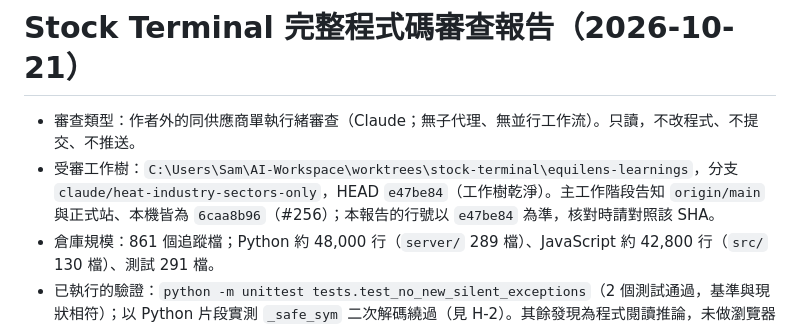
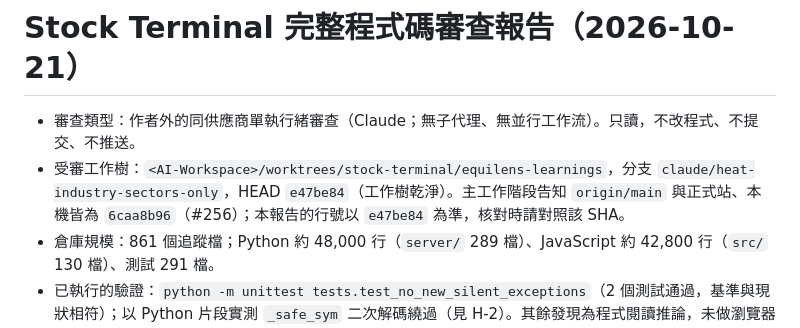
Before and after one commit to SamHuang68/AI_Stock, a Markdown page: docs/full-code-review-2026-10-21.md, the part around the change. GitHub-like rendering.

Commit message:
審查報告：以佔位路徑取代絕對使用者路徑（分享封存掃描）
Co-Authored-By: Claude Sonnet 5.5 <noreply@anthropic.com>

```diff
--- a/docs/full-code-review-2026-10-21.md
+++ b/docs/full-code-review-2026-10-21.md
@@ -1,7 +1,7 @@
 # Stock Terminal 完整程式碼審查報告（2026-10-21）
 
 - 審查類型：作者外的同供應商單執行緒審查（Claude；無子代理、無並行工作流）。只讀，不改程式、不提交、不推送。
-- 受審工作樹：`C:\Users\Sam\AI-Workspace\worktrees\stock-terminal\equilens-learnings`，分支 `claude/heat-industry-sectors-only`，HEAD `e47be84`（工作樹乾淨）。主工作階段告知 `origin/main` 與正式站、本機皆為 `6caa8b96`（#256）；本報告的行號以 `e47be84` 為準，核對時請對照該 SHA。
+- 受審工作樹：`<AI-Workspace>/worktrees/stock-terminal/equilens-learnings`，分支 `claude/heat-industry-sectors-only`，HEAD `e47be84`（工作樹乾淨）。主工作階段告知 `origin/main` 與正式站、本機皆為 `6caa8b96`（#256）；本報告的行號以 `e47be84` 為準，核對時請對照該 SHA。
 - 倉庫規模：861 個追蹤檔；Python 約 48,000 行（`server/` 289 檔）、JavaScript 約 42,800 行（`src/` 130 檔）、測試 291 檔。
 - 已執行的驗證：`python -m unittest tests.test_no_new_silent_exceptions`（2 個測試通過，基準與現狀相符）；以 Python 片段實測 `_safe_sym` 二次解碼繞過（見 H-2）。其餘發現為程式閱讀推論，未做瀏覽器或整合實測。
 
```
